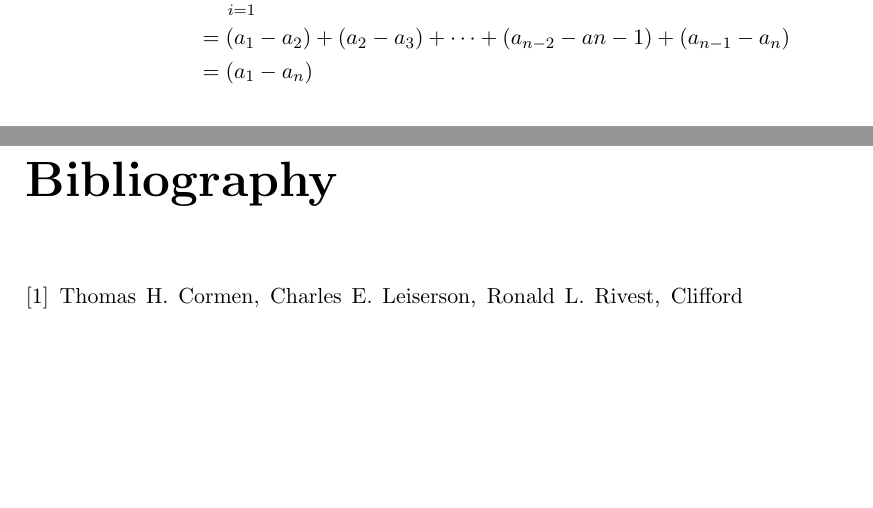
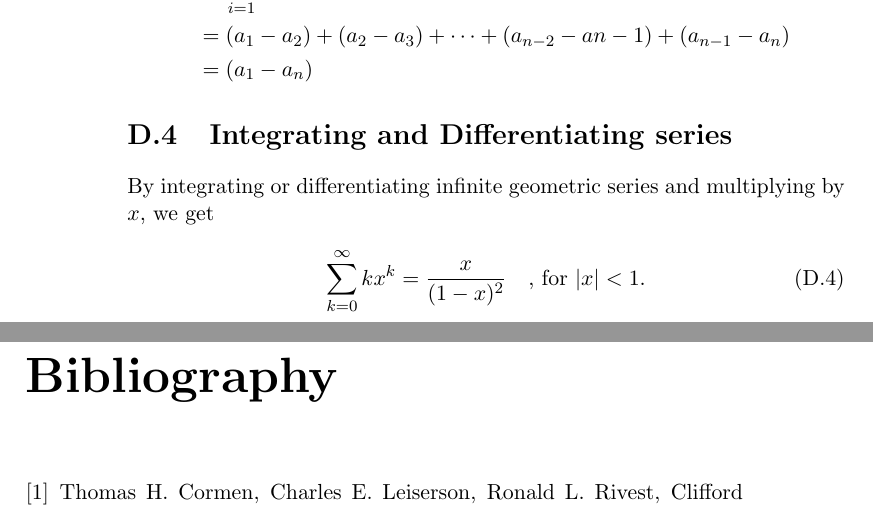
Before and after one commit to CasperBHansen/DIKU_AD_2013, a LaTeX thesis (disposition.tex, which reads appendix/equations.tex): two parts of pages 62 and 63 of 63, joined at a grey line, cut so that both start at the same text, the shorter picture padded with empty space. Compiled offline with pdfLaTeX.

Commit message:
Added equation for integrating and differentiating geometric series.

```diff
--- a/appendix/equations.tex
+++ b/appendix/equations.tex
@@ -33,3 +33,12 @@ the last.
 	\nonumber \\
 	&= (a_1 - a_n) \nonumber
 \end{align}
+
+\section{Integrating and Differentiating series}
+\label{appendix:equations|eqn:intdiff-series}
+By integrating or differentiating infinite geometric series and multiplying by
+$x$, we get
+\begin{align}
+	\sum_{k=0}^{\infty} kx^k = \frac{x}{(1 - x)^2}
+	\quad \text{, for } |x| < 1 \text{.}
+\end{align}
```
